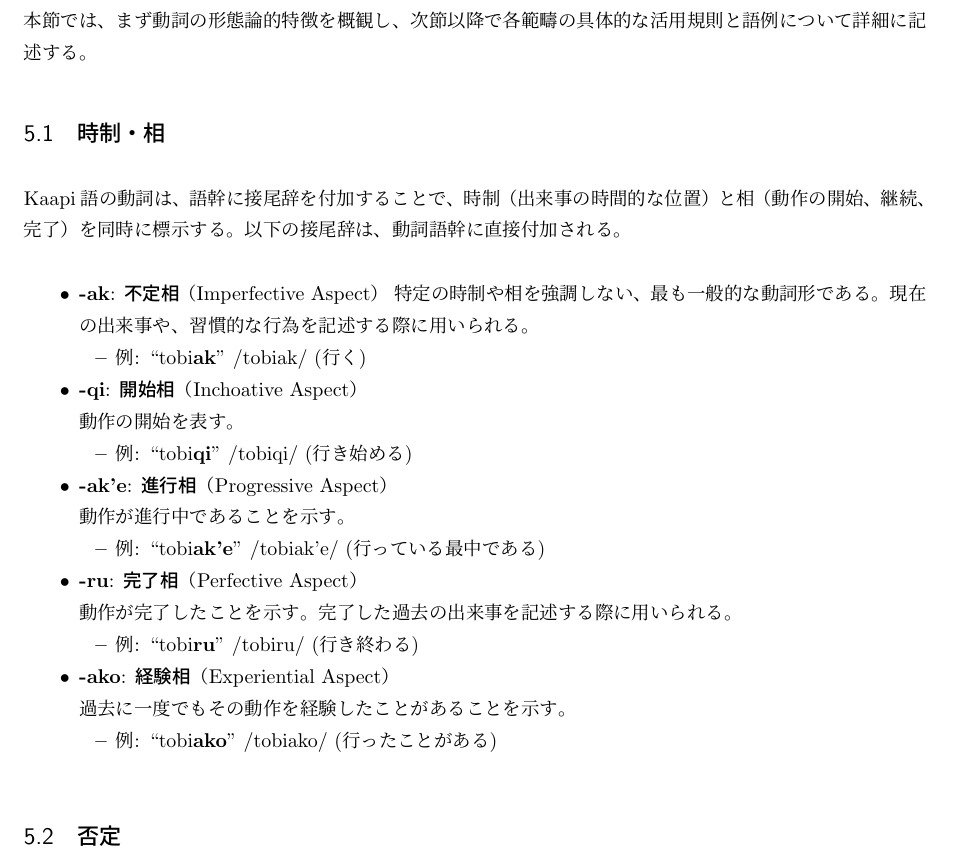
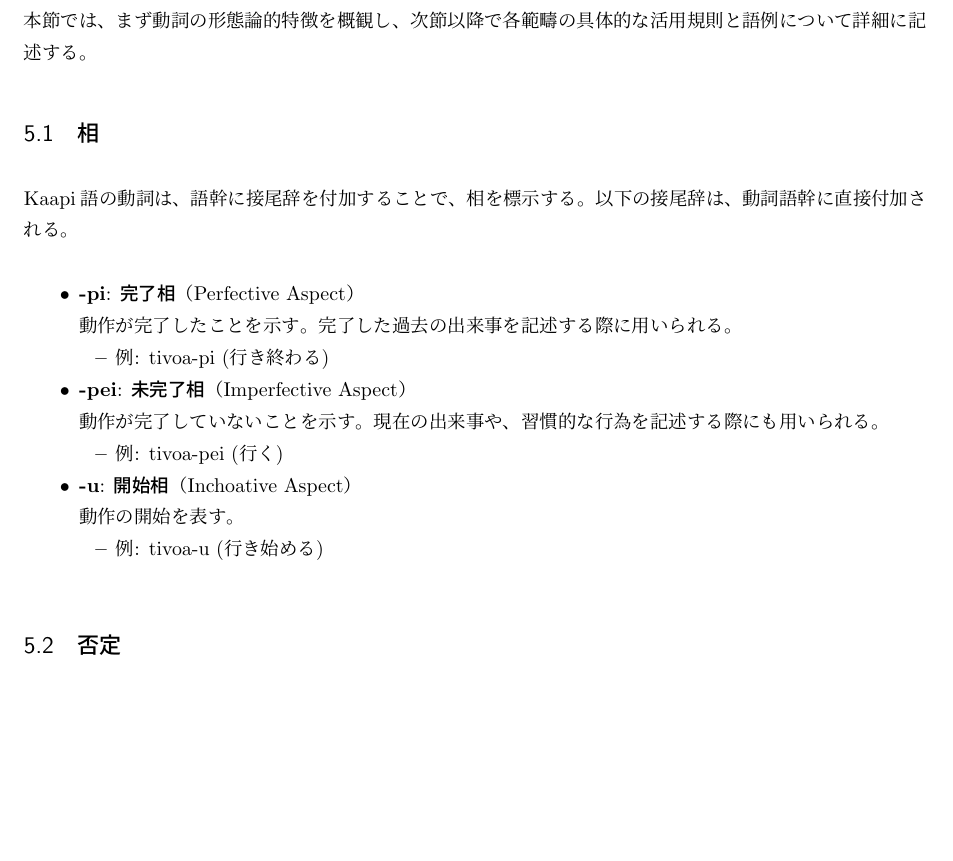
Before and after one commit to yuuri3/lang, a LaTeX document (myLanguage.tex, which reads section/section.tex, section/形態論_動詞_時制相.tex): part of page 18 of 24, cut so that both start at the same text, the shorter picture padded with empty space. Compiled offline with upLaTeX and dvipdfmx.

Commit message:
fix 動詞_相

```diff
--- a/section/section.tex
+++ b/section/section.tex
@@ -21,7 +21,7 @@
 \newpage
 
 \section{動詞}\input{section/形態論_動詞.tex}
-\subsection{時制・相}\input{section/形態論_動詞_時制相.tex} % :TODO セルフレビュー
+\subsection{相}\input{section/形態論_動詞_時制相.tex} % :TODO セルフレビュー
 \subsection{否定}\input{section/形態論_動詞_否定.tex} % :TODO セルフレビュー
 \subsection{命令}\input{section/形態論_動詞_命令.tex} % :TODO セルフレビュー
 \subsection{他動詞化}\input{section/形態論_動詞_他動詞化.tex} % :TODO セルフレビュー
--- a/section/形態論_動詞_時制相.tex
+++ b/section/形態論_動詞_時制相.tex
@@ -1,34 +1,25 @@
-\langname の動詞は、語幹に接尾辞を付加することで、時制（出来事の時間的な位置）と相（動作の開始、継続、完了）を同時に標示する。以下の接尾辞は、動詞語幹に直接付加される。
+\langname の動詞は、語幹に接尾辞を付加することで、相を標示する。
+以下の接尾辞は、動詞語幹に直接付加される。
 
 \begin{itemize}
-\item \textbf{-ak}: \textbf{不定相}（Imperfective Aspect）\
-特定の時制や相を強調しない、最も一般的な動詞形である。現在の出来事や、習慣的な行為を記述する際に用いられる。
-\begin{itemize}
-\item 例: ``tobi\textbf{ak}'' /tobiak/ (行く)
-\end{itemize}
 
-\item \textbf{-qi}: \textbf{開始相}（Inchoative Aspect）\\
-動作の開始を表す。
-\begin{itemize}
-    \item 例: ``tobi\textbf{qi}'' /tobiqi/ (行き始める)
-\end{itemize}
+    \item \textbf{-pi}: \textbf{完了相}（Perfective Aspect）\\
+    動作が完了したことを示す。完了した過去の出来事を記述する際に用いられる。
+    \begin{itemize}
+        \item 例: tivoa-pi (行き終わる)
+    \end{itemize}
 
-\item \textbf{-ak'e}: \textbf{進行相}（Progressive Aspect）\\
-動作が進行中であることを示す。
-\begin{itemize}
-    \item 例: ``tobi\textbf{ak'e}'' /tobiak'e/ (行っている最中である)
-\end{itemize}
+    \item \textbf{-pei}: \textbf{未完了相}（Imperfective Aspect）\\
+    動作が完了していないことを示す。
+    現在の出来事や、習慣的な行為を記述する際にも用いられる。
+    \begin{itemize}
+    \item 例: tivoa-pei (行く)
+    \end{itemize}
 
-\item \textbf{-ru}: \textbf{完了相}（Perfective Aspect）\\
-動作が完了したことを示す。完了した過去の出来事を記述する際に用いられる。
-\begin{itemize}
-    \item 例: ``tobi\textbf{ru}'' /tobiru/ (行き終わる)
-\end{itemize}
-
-\item \textbf{-ako}: \textbf{経験相}（Experiential Aspect）\\
-過去に一度でもその動作を経験したことがあることを示す。
-\begin{itemize}
-    \item 例: ``tobi\textbf{ako}'' /tobiako/ (行ったことがある)
-\end{itemize}
+    \item \textbf{-u}: \textbf{開始相}（Inchoative Aspect）\\
+    動作の開始を表す。
+    \begin{itemize}
+        \item 例: tivoa-u (行き始める)
+    \end{itemize}
 
 \end{itemize}
```
